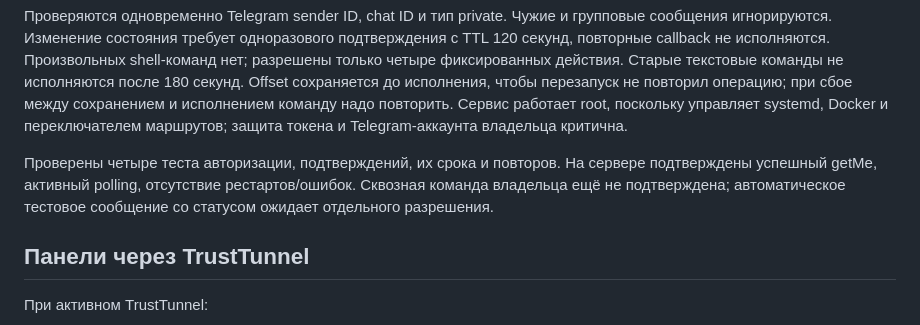
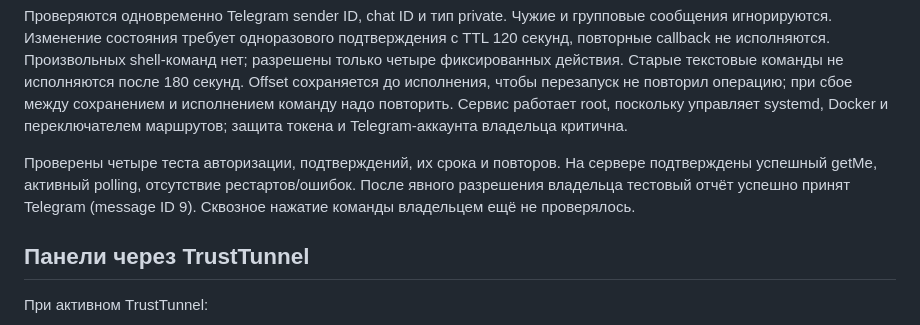
Before and after one commit to onixus/tunnel, a Markdown page: docs/telegram-control.md, the part around the change. Drawn GitHub-style.

Commit message:
docs: confirm authorized Telegram test report delivery

```diff
--- a/docs/telegram-control.md
+++ b/docs/telegram-control.md
@@ -15,7 +15,7 @@
 
 Проверяются одновременно Telegram sender ID, chat ID и тип private. Чужие и групповые сообщения игнорируются. Изменение состояния требует одноразового подтверждения с TTL 120 секунд, повторные callback не исполняются. Произвольных shell-команд нет; разрешены только четыре фиксированных действия. Старые текстовые команды не исполняются после 180 секунд. Offset сохраняется до исполнения, чтобы перезапуск не повторил операцию; при сбое между сохранением и исполнением команду надо повторить. Сервис работает root, поскольку управляет systemd, Docker и переключателем маршрутов; защита токена и Telegram-аккаунта владельца критична.
 
-Проверены четыре теста авторизации, подтверждений, их срока и повторов. На сервере подтверждены успешный getMe, активный polling, отсутствие рестартов/ошибок. Сквозная команда владельца ещё не подтверждена; автоматическое тестовое сообщение со статусом ожидает отдельного разрешения.
+Проверены четыре теста авторизации, подтверждений, их срока и повторов. На сервере подтверждены успешный getMe, активный polling, отсутствие рестартов/ошибок. После явного разрешения владельца тестовый отчёт успешно принят Telegram (message ID 9). Сквозное нажатие команды владельцем ещё не проверялось.
 
 ## Панели через TrustTunnel
 
```
